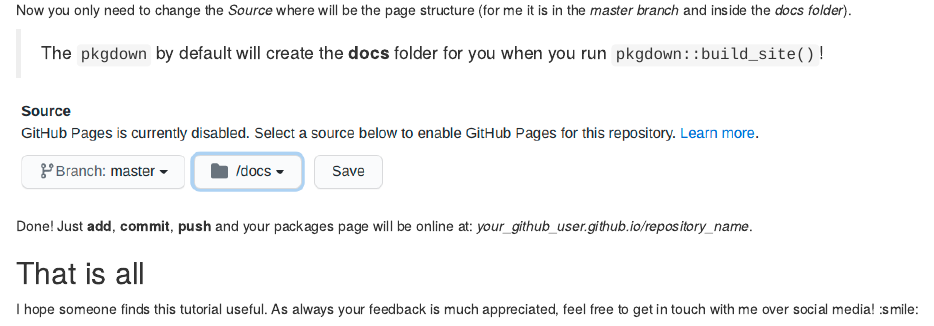
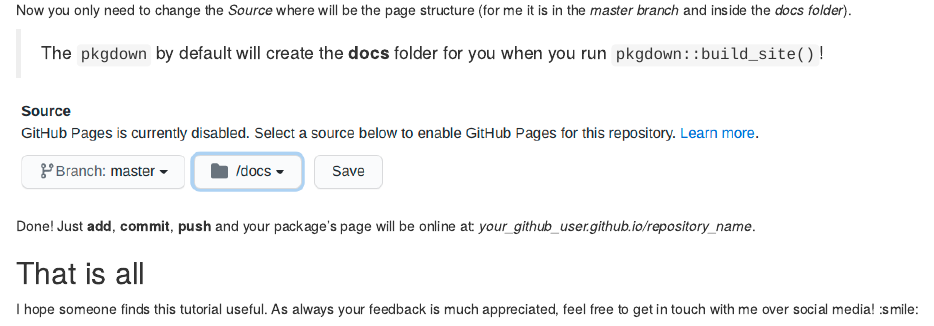
Before and after one commit to adsoncostanzifilho/adsoncostanzifilho.github.io, an R Markdown document (blog/2021/03/17/package-development-tutorial/index.en.Rmd): the page in a window 1100 px wide, from 6230 px down. Rendered offline with R 4.5, knitr and Pandoc, with nearby package versions.

Commit message:
deploy: 9f26af9cb7c44b1ce17b63076606c986bafda323

```diff
--- a/blog/2021/03/17/package-development-tutorial/index.en.Rmd
+++ b/blog/2021/03/17/package-development-tutorial/index.en.Rmd
@@ -263,7 +263,7 @@ Now you only need to change the *Source* where will be the page structure (for m
 
 ![](/img/packagedev_tutorial/master_docs.png){width="100%"}
 
-Done! Just **add**, **commit**, **push** and your packages page will be online at: *your_github_user.github.io/repository_name*.
+Done! Just **add**, **commit**, **push** and your package's page will be online at: *your_github_user.github.io/repository_name*.
 
 
 ## That is all
```
Also changed, not shown: about/index.html, index.html, 1 other file.
